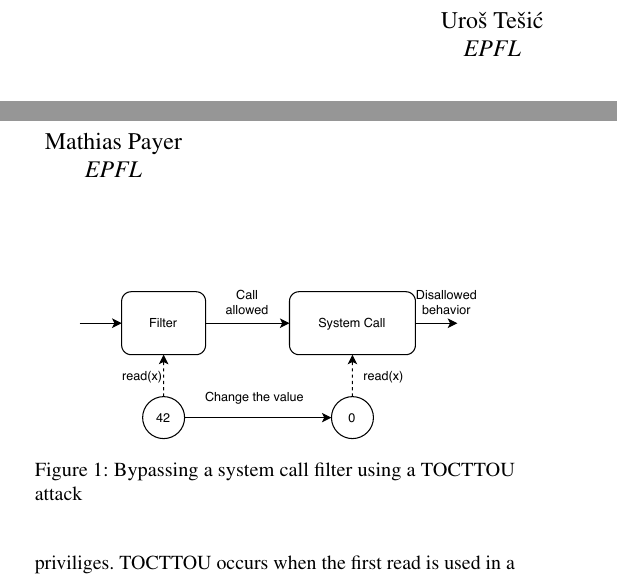
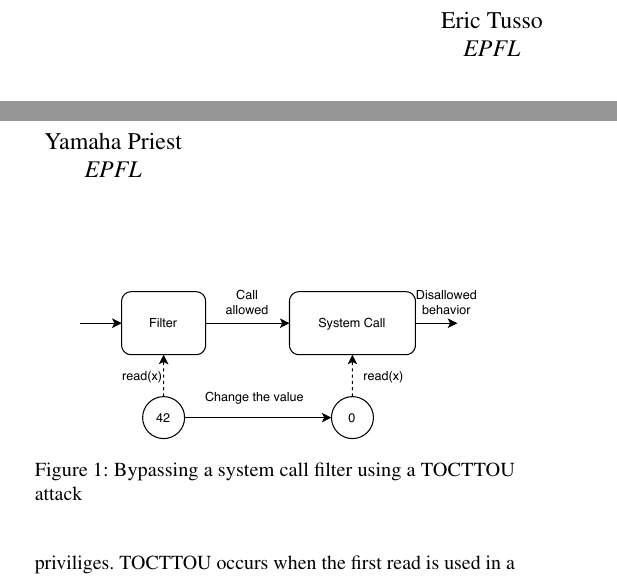
Before and after one commit to atrib/midas-paper, a LaTeX paper (TikTok.tex): two parts of the columns of page 1 of 9, joined at a grey line, cut at the place of the change. Compiled offline with pdfLaTeX; a LaTeX package or settings file that is missing is left out.

Commit message:
anagrams

```diff
--- a/TikTok.tex
+++ b/TikTok.tex
@@ -78,10 +78,10 @@
 
 %for single author (just remove % characters)
 \author{
-{\rm Uro\v{s} Te\v{s}i\'{c}}\\
+{\rm Eric Tusso}\\
 EPFL
 \and
-{\rm Mathias Payer}\\
+{\rm Yamaha Priest}\\
 EPFL
 % copy the following lines to add more authors
 % \and
```
